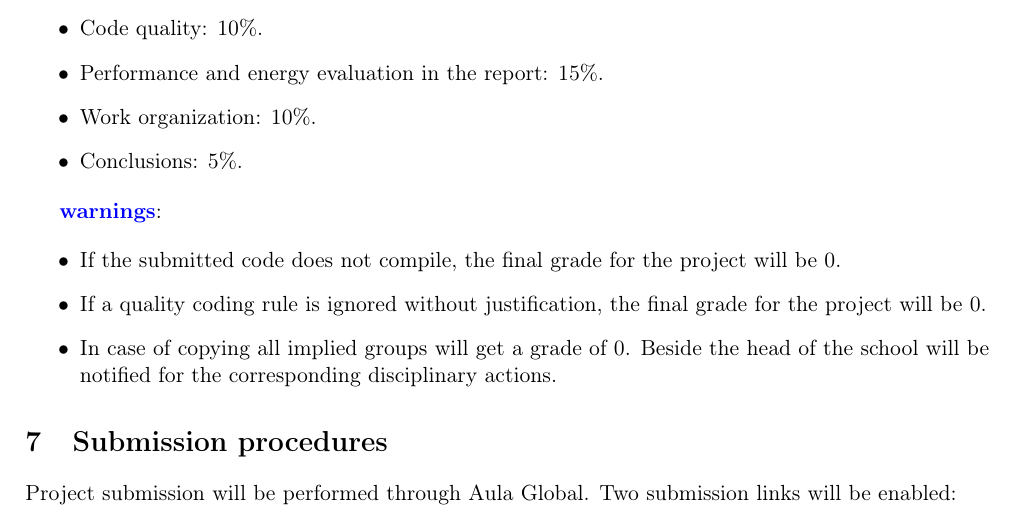
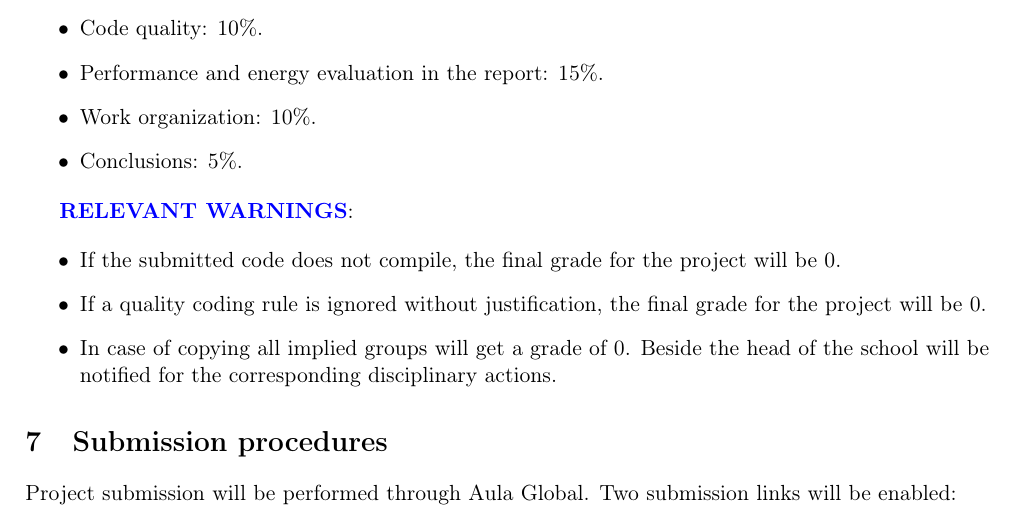
Before and after one commit to comparchuc3m/project-2023, a LaTeX document (en/proj/proj.tex, which reads en/proj/deliv.tex): part of page 14 of 15, cut so that both start at the same text. Compiled offline with pdfLaTeX.

Commit message:
Formatting

```diff
--- a/en/proj/deliv.tex
+++ b/en/proj/deliv.tex
@@ -15,7 +15,7 @@ Final grades for this project is obtained in the following way:
   \item Conclusions: 5\%.
 \end{itemize}
 
-\textgood{warnings}:
+\textgood{RELEVANT WARNINGS}:
 
 \begin{itemize}
   \item If the submitted code does not compile,
```
